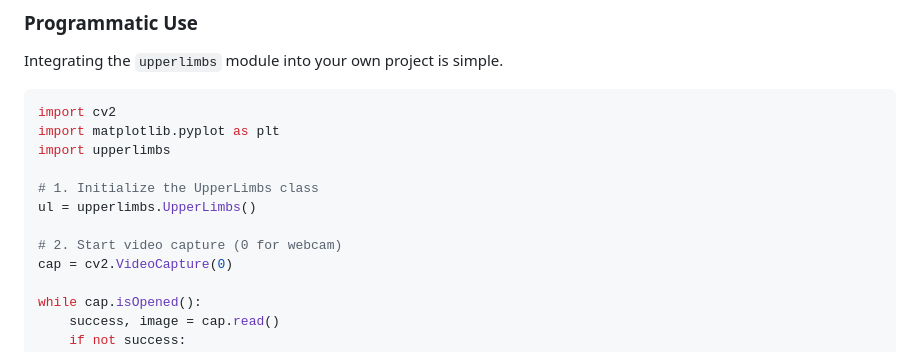
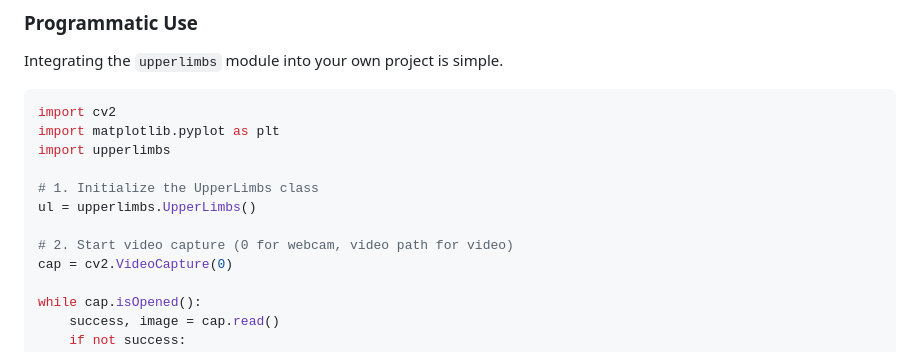
Before and after one commit to sthasmn/UpperLimbs, a Markdown page: README.md, the part around the change. GitHub-like rendering.

```diff
--- a/README.md
+++ b/README.md
@@ -108,7 +108,7 @@ import upperlimbs
 # 1. Initialize the UpperLimbs class
 ul = upperlimbs.UpperLimbs()
 
-# 2. Start video capture (0 for webcam)
+# 2. Start video capture (0 for webcam, video path for video)
 cap = cv2.VideoCapture(0)
 
 while cap.isOpened():
```
